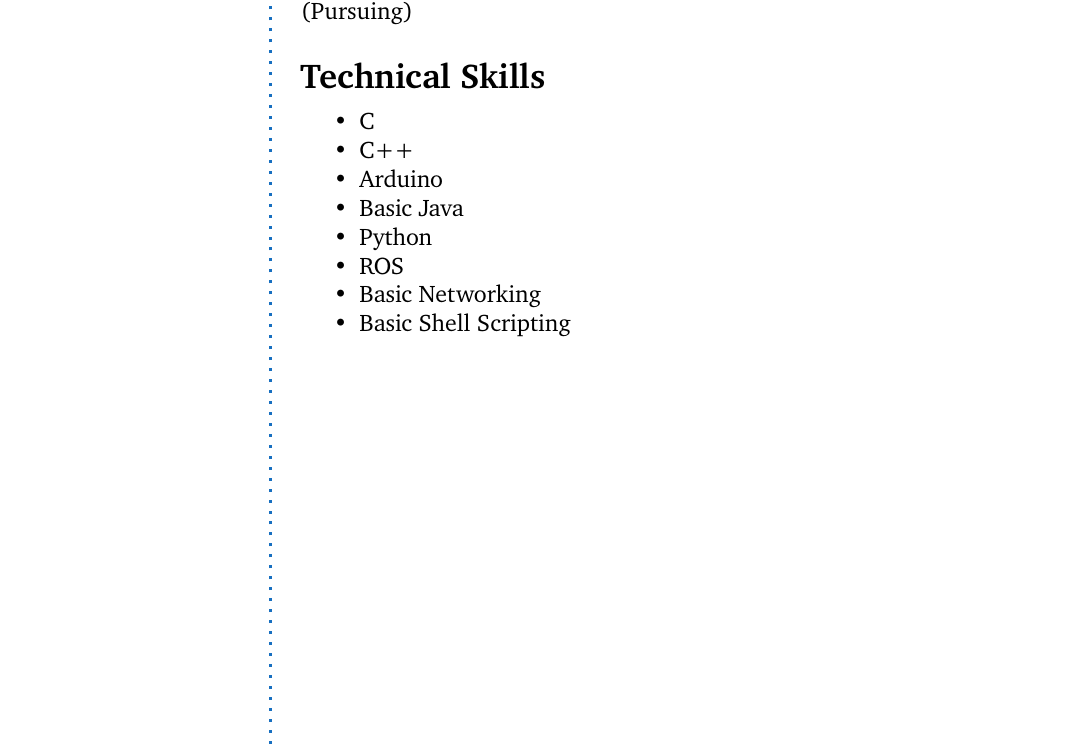
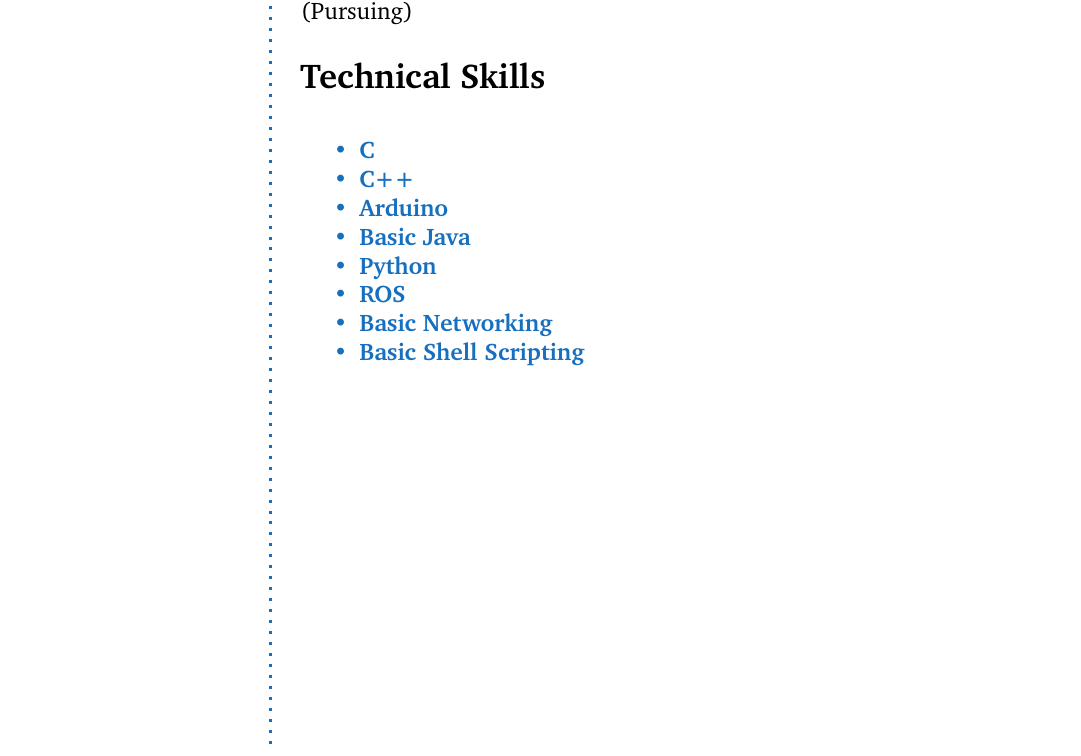
Before and after one commit to avseq-s/my-resume, a LaTeX CV (my_resume.tex): part of the page, cut so that both start at the same text. Compiled offline with pdfLaTeX.

Commit message:
Changes in Tech. Skills

```diff
--- a/my_resume.tex
+++ b/my_resume.tex
@@ -46,6 +46,7 @@ India \\ % Address 3
 
 \CVSection{Technical Skills}
 
+\CVItem{
 \begin{itemize}
   \item C
   \item C++
```
Also changed, not shown: my_resume.pdf, my_resume.tex (1 more changed lines), 2 other files.
